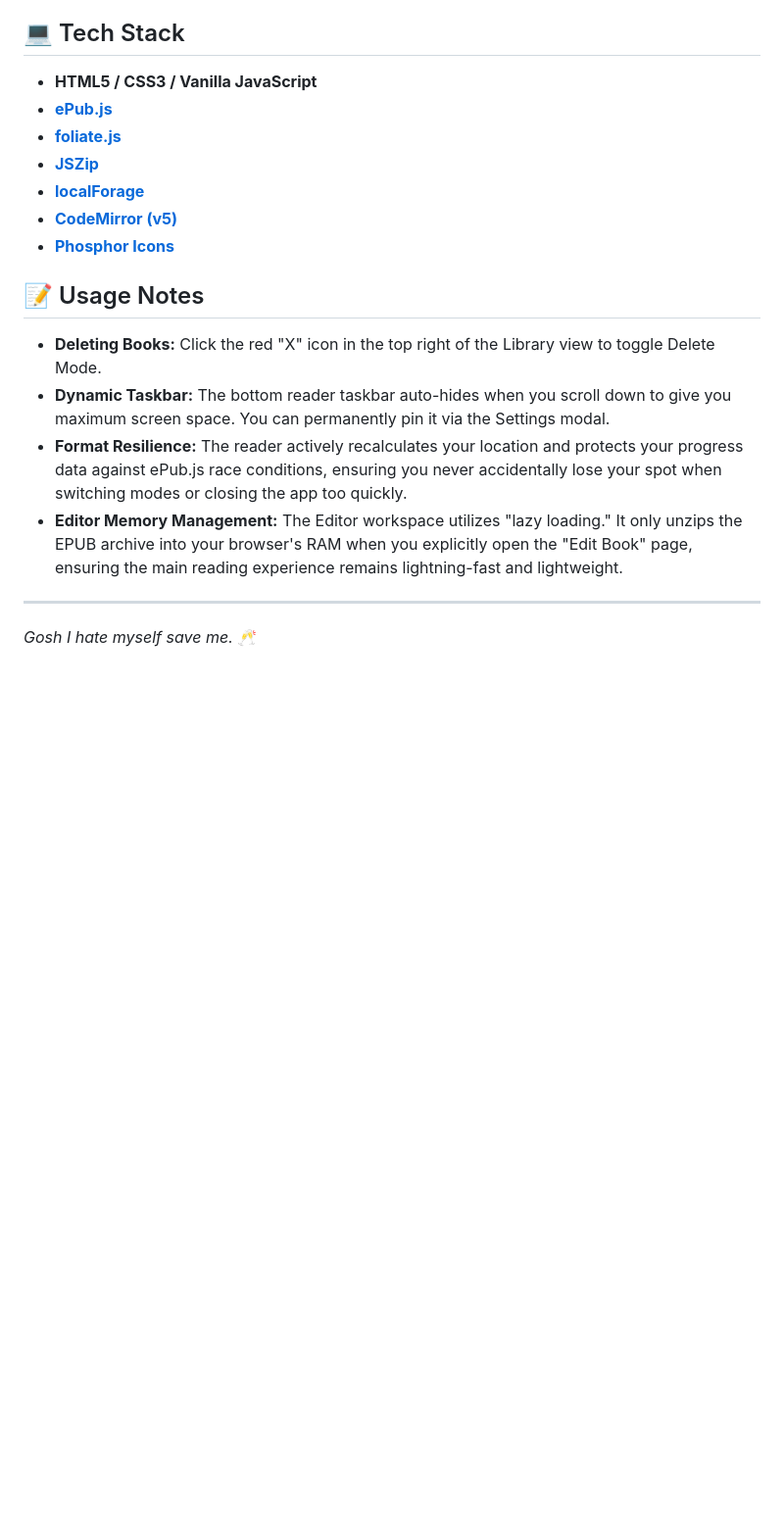
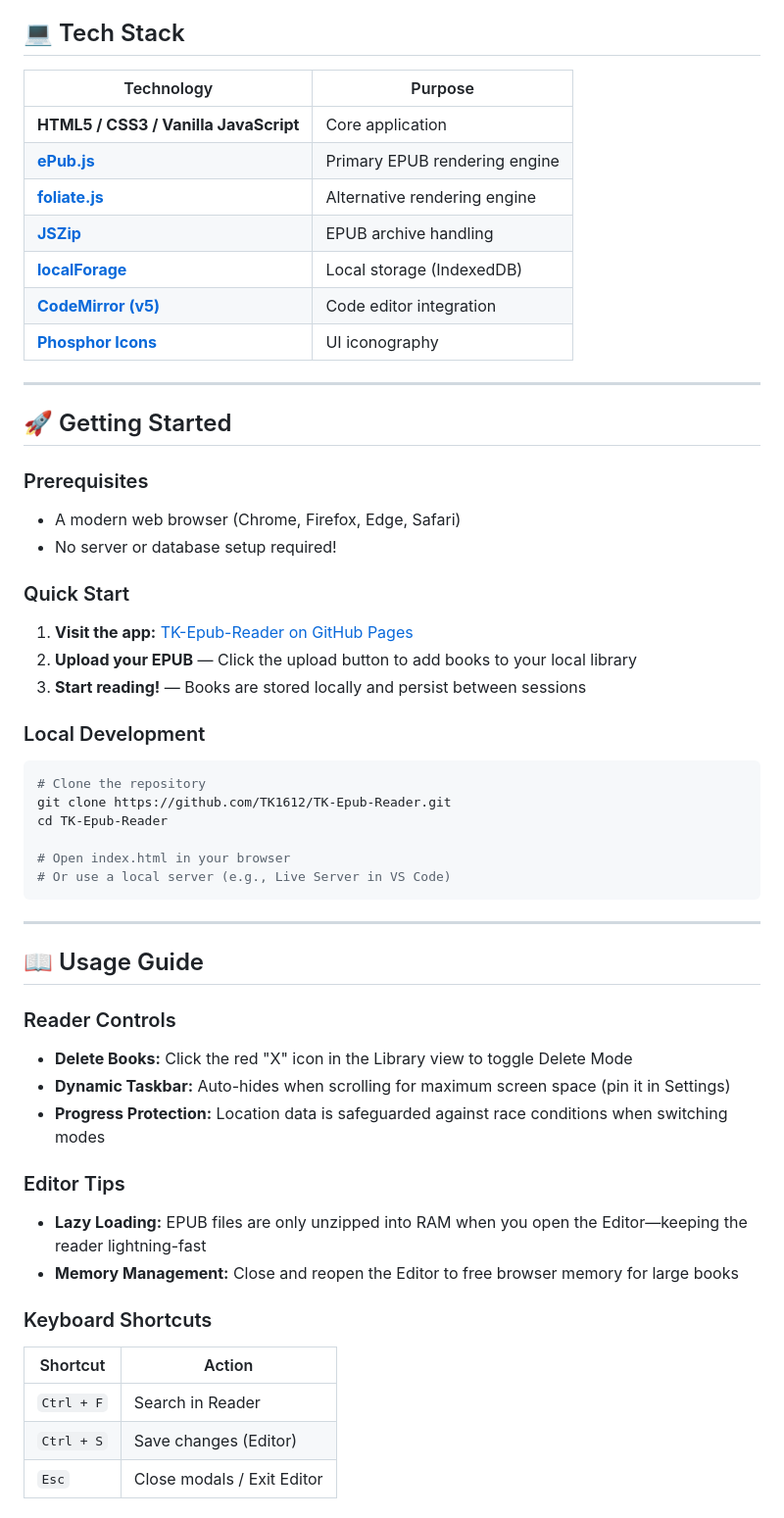
Before and after one commit to TK1612/TK-Epub-Reader, a Markdown page: README.md, the part around one of its changes. Shown at 98% size. GitHub-like rendering; blank space fills up the shorter version.

````diff
--- a/README.md
+++ b/README.md
@@ -35,20 +55,56 @@ Transform the reader into a professional EPUB IDE with a single click. The edito
 
 ## 💻 Tech Stack
 
-* **HTML5 / CSS3 / Vanilla JavaScript**
-* **[ePub.js](https://github.com/futurepress/epub.js/)**
-* **[foliate.js](https://github.com/johnfactotum/foliate-js)**
-* **[JSZip](https://stuk.github.io/jszip/)**
-* **[localForage](https://localforage.github.io/localForage/)**
-* **[CodeMirror (v5)](https://codemirror.net/5/)**
-* **[Phosphor Icons](https://phosphoricons.com/)**
-
-## 📝 Usage Notes
-
-* **Deleting Books:** Click the red "X" icon in the top right of the Library view to toggle Delete Mode.
-* **Dynamic Taskbar:** The bottom reader taskbar auto-hides when you scroll down to give you maximum screen space. You can permanently pin it via the Settings modal.
-* **Format Resilience:** The reader actively recalculates your location and protects your progress data against ePub.js race conditions, ensuring you never accidentally lose your spot when switching modes or closing the app too quickly.
-* **Editor Memory Management:** The Editor workspace utilizes "lazy loading." It only unzips the EPUB archive into your browser's RAM when you explicitly open the "Edit Book" page, ensuring the main reading experience remains lightning-fast and lightweight.
+| Technology | Purpose |
+|------------|---------|
+| **HTML5 / CSS3 / Vanilla JavaScript** | Core application |
+| **[ePub.js](https://github.com/futurepress/epub.js/)** | Primary EPUB rendering engine |
+| **[foliate.js](https://github.com/johnfactotum/foliate-js)** | Alternative rendering engine |
+| **[JSZip](https://stuk.github.io/jszip/)** | EPUB archive handling |
+| **[localForage](https://localforage.github.io/localForage/)** | Local storage (IndexedDB) |
+| **[CodeMirror (v5)](https://codemirror.net/5/)** | Code editor integration |
+| **[Phosphor Icons](https://phosphoricons.com/)** | UI iconography |
 
 ---
-*Gosh I hate myself save me.* 🥂
+
+## 🚀 Getting Started
+
+### Prerequisites
+- A modern web browser (Chrome, Firefox, Edge, Safari)
+- No server or database setup required!
+
+### Quick Start
+1. **Visit the app:** [TK-Epub-Reader on GitHub Pages](https://tk1612.github.io/TK-Epub-Reader/)
+2. **Upload your EPUB** — Click the upload button to add books to your local library
+3. **Start reading!** — Books are stored locally and persist between sessions
+
+### Local Development
+```bash
+# Clone the repository
+git clone https://github.com/TK1612/TK-Epub-Reader.git
+cd TK-Epub-Reader
+
+# Open index.html in your browser
+# Or use a local server (e.g., Live Server in VS Code)
+```
+
+---
+
+## 📖 Usage Guide
+
+### Reader Controls
+- **Delete Books:** Click the red "X" icon in the Library view to toggle Delete Mode
+- **Dynamic Taskbar:** Auto-hides when scrolling for maximum screen space (pin it in Settings)
+- **Progress Protection:** Location data is safeguarded against race conditions when switching modes
+
+### Editor Tips
+- **Lazy Loading:** EPUB files are only unzipped into RAM when you open the Editor—keeping the reader lightning-fast
+- **Memory Management:** Close and reopen the Editor to free browser memory for large books
+
+### Keyboard Shortcuts
+| Shortcut | Action |
+|----------|--------|
+| `Ctrl + F` | Search in Reader |
+| `Ctrl + S` | Save changes (Editor) |
+| `Esc` | Close modals / Exit Editor |
+
````
Also changed, not shown: other parts of README.md (+137 -26 lines).
